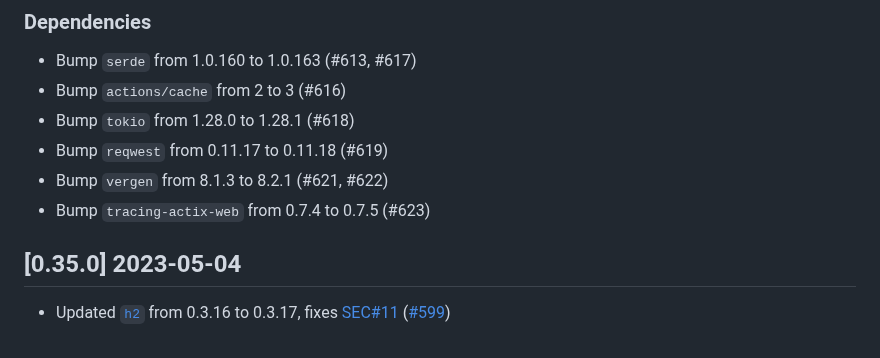
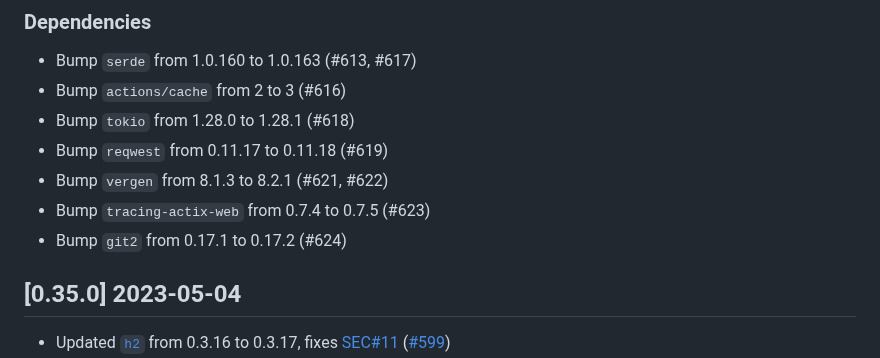
Before and after one commit to vbrandl/hoc, a Markdown page: CHANGELOG.md, the part around the change. Rendered like a GitHub page.

Commit message:
Update Changelog

```diff
--- a/CHANGELOG.md
+++ b/CHANGELOG.md
@@ -11,6 +11,7 @@ and this project adheres to [Semantic Versioning](https://semver.org/spec/v2.0.0
 - Bump `reqwest` from 0.11.17 to 0.11.18 (#619)
 - Bump `vergen` from 8.1.3 to 8.2.1 (#621, #622)
 - Bump `tracing-actix-web` from 0.7.4 to 0.7.5 (#623)
+- Bump `git2` from 0.17.1 to 0.17.2 (#624)
 
 
 ## [0.35.0] 2023-05-04
```
